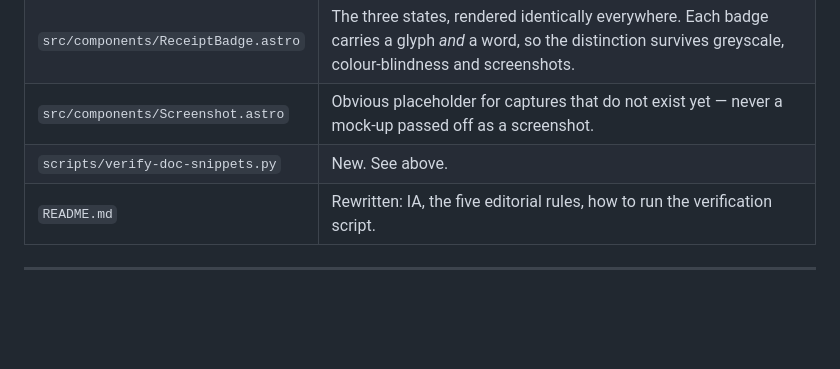
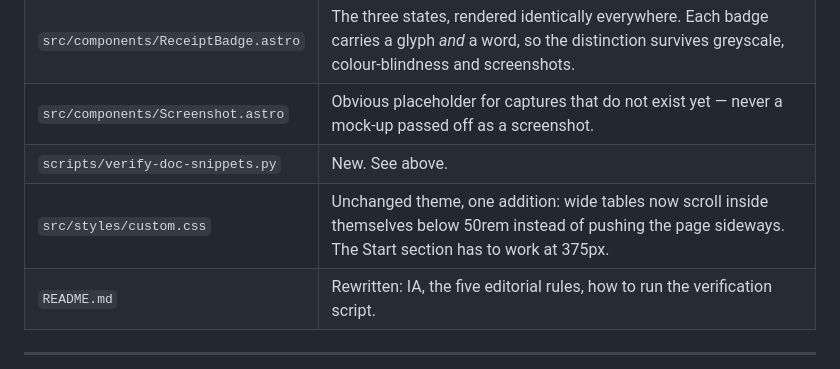
Before and after one commit to Glacis-io/glacis-python, a Markdown page: docs/REBUILD-NOTES.md, the part around the change. GitHub-like rendering; blank space fills up the shorter version.

Commit message:
docs: note the narrow-screen CSS change in REBUILD-NOTES
Co-Authored-By: Claude Fable 5 <noreply@anthropic.com>
Claude-Session: https://claude.ai/code/session_01FFTxCNREWFrP9d8fbc9wgH

```diff
--- a/docs/REBUILD-NOTES.md
+++ b/docs/REBUILD-NOTES.md
@@ -103,6 +103,7 @@ rewritten, and had specific false claims fixed.
 | `src/components/ReceiptBadge.astro` | The three states, rendered identically everywhere. Each badge carries a glyph *and* a word, so the distinction survives greyscale, colour-blindness and screenshots. |
 | `src/components/Screenshot.astro` | Obvious placeholder for captures that do not exist yet — never a mock-up passed off as a screenshot. |
 | `scripts/verify-doc-snippets.py` | New. See above. |
+| `src/styles/custom.css` | Unchanged theme, one addition: wide tables now scroll inside themselves below 50rem instead of pushing the page sideways. The Start section has to work at 375px. |
 | `README.md` | Rewritten: IA, the five editorial rules, how to run the verification script. |
 
 ---
```
